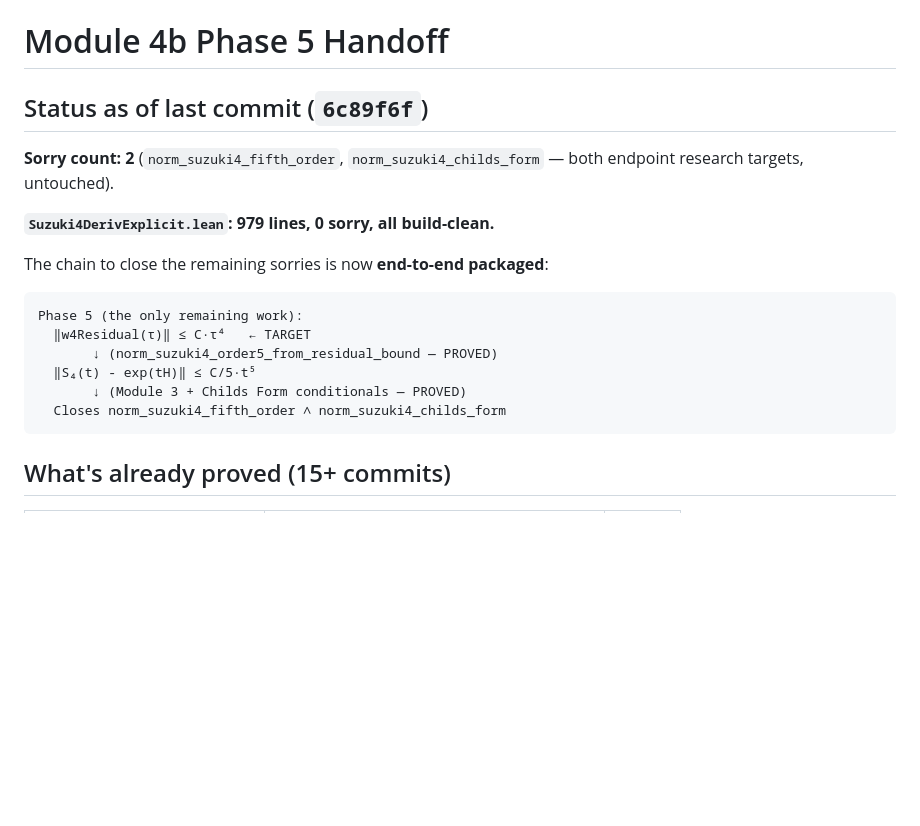
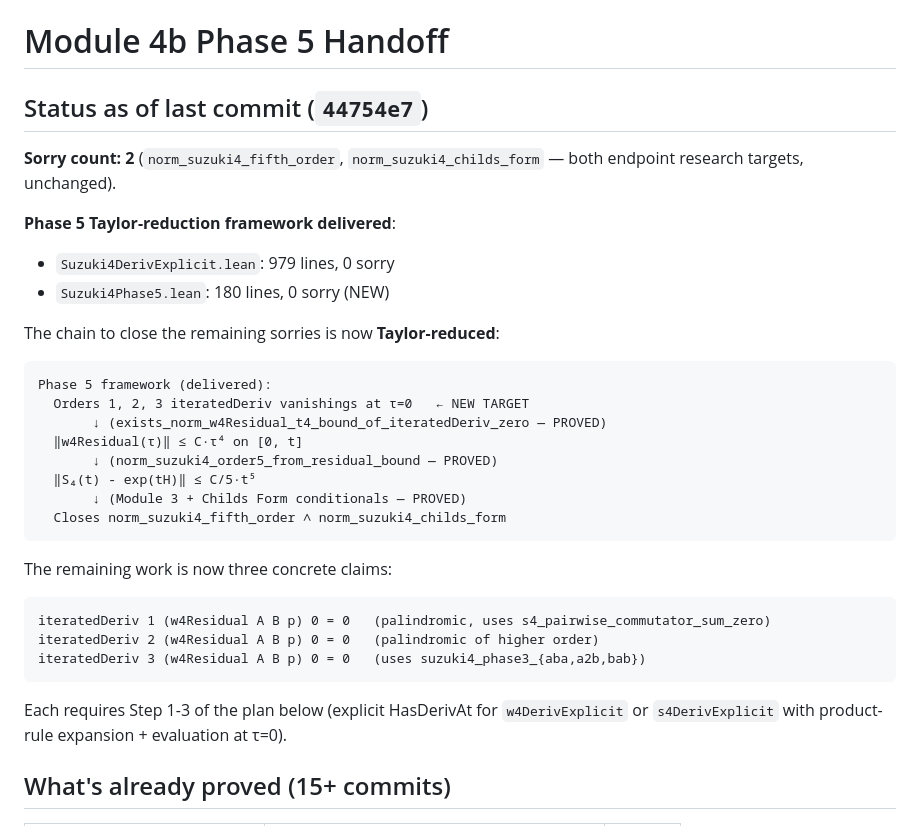
Before and after one commit to Jue-Xu/Lean-Trotter, a Markdown page: MODULE4B-PHASE5-HANDOFF.md, the part around the change. GitHub-like rendering; blank space fills up the shorter version.

Commit message:
Update Phase 5 handoff doc: Taylor framework delivered
Replace the "residual bound as TARGET" phrasing with the post-Phase-5
framework state: orders 1/2/3 iteratedDeriv vanishings at τ=0 are now
the concrete remaining claims. The Taylor-reduction framework in
Suzuki4Phase5.lean handles everything downstream.

Co-Authored-By: Claude Opus 4.7 (1M context) <noreply@anthropic.com>

````diff
--- a/MODULE4B-PHASE5-HANDOFF.md
+++ b/MODULE4B-PHASE5-HANDOFF.md
@@ -1,21 +1,35 @@
 # Module 4b Phase 5 Handoff
 
-## Status as of last commit (`6c89f6f`)
+## Status as of last commit (`44754e7`)
 
-**Sorry count: 2** (`norm_suzuki4_fifth_order`, `norm_suzuki4_childs_form` — both endpoint research targets, untouched).
+**Sorry count: 2** (`norm_suzuki4_fifth_order`, `norm_suzuki4_childs_form` — both endpoint research targets, unchanged).
 
-**`Suzuki4DerivExplicit.lean`: 979 lines, 0 sorry, all build-clean.**
+**Phase 5 Taylor-reduction framework delivered**:
+- `Suzuki4DerivExplicit.lean`: 979 lines, 0 sorry
+- `Suzuki4Phase5.lean`: 180 lines, 0 sorry (NEW)
 
-The chain to close the remaining sorries is now **end-to-end packaged**:
+The chain to close the remaining sorries is now **Taylor-reduced**:
 
 ```
-Phase 5 (the only remaining work):
-  ‖w4Residual(τ)‖ ≤ C·τ⁴   ← TARGET
+Phase 5 framework (delivered):
+  Orders 1, 2, 3 iteratedDeriv vanishings at τ=0   ← NEW TARGET
+       ↓ (exists_norm_w4Residual_t4_bound_of_iteratedDeriv_zero — PROVED)
+  ‖w4Residual(τ)‖ ≤ C·τ⁴ on [0, t]
        ↓ (norm_suzuki4_order5_from_residual_bound — PROVED)
   ‖S₄(t) - exp(tH)‖ ≤ C/5·t⁵
        ↓ (Module 3 + Childs Form conditionals — PROVED)
   Closes norm_suzuki4_fifth_order ∧ norm_suzuki4_childs_form
 ```
+
+The remaining work is now three concrete claims:
+```
+iteratedDeriv 1 (w4Residual A B p) 0 = 0   (palindromic, uses s4_pairwise_commutator_sum_zero)
+iteratedDeriv 2 (w4Residual A B p) 0 = 0   (palindromic of higher order)
+iteratedDeriv 3 (w4Residual A B p) 0 = 0   (uses suzuki4_phase3_{aba,a2b,bab})
+```
+
+Each requires Step 1-3 of the plan below (explicit HasDerivAt for `w4DerivExplicit`
+or `s4DerivExplicit` with product-rule expansion + evaluation at τ=0).
 
 ## What's already proved (15+ commits)
 
````
